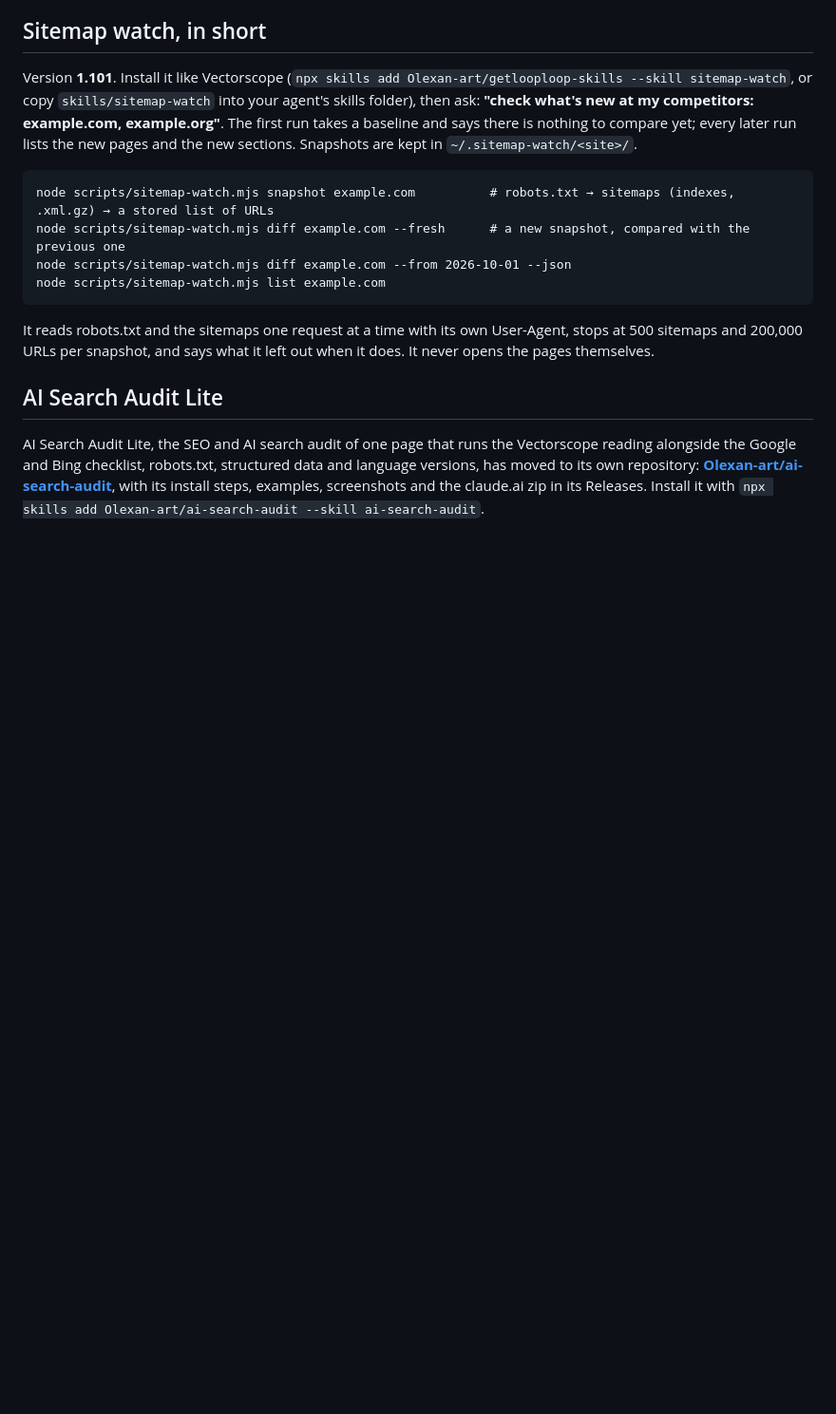
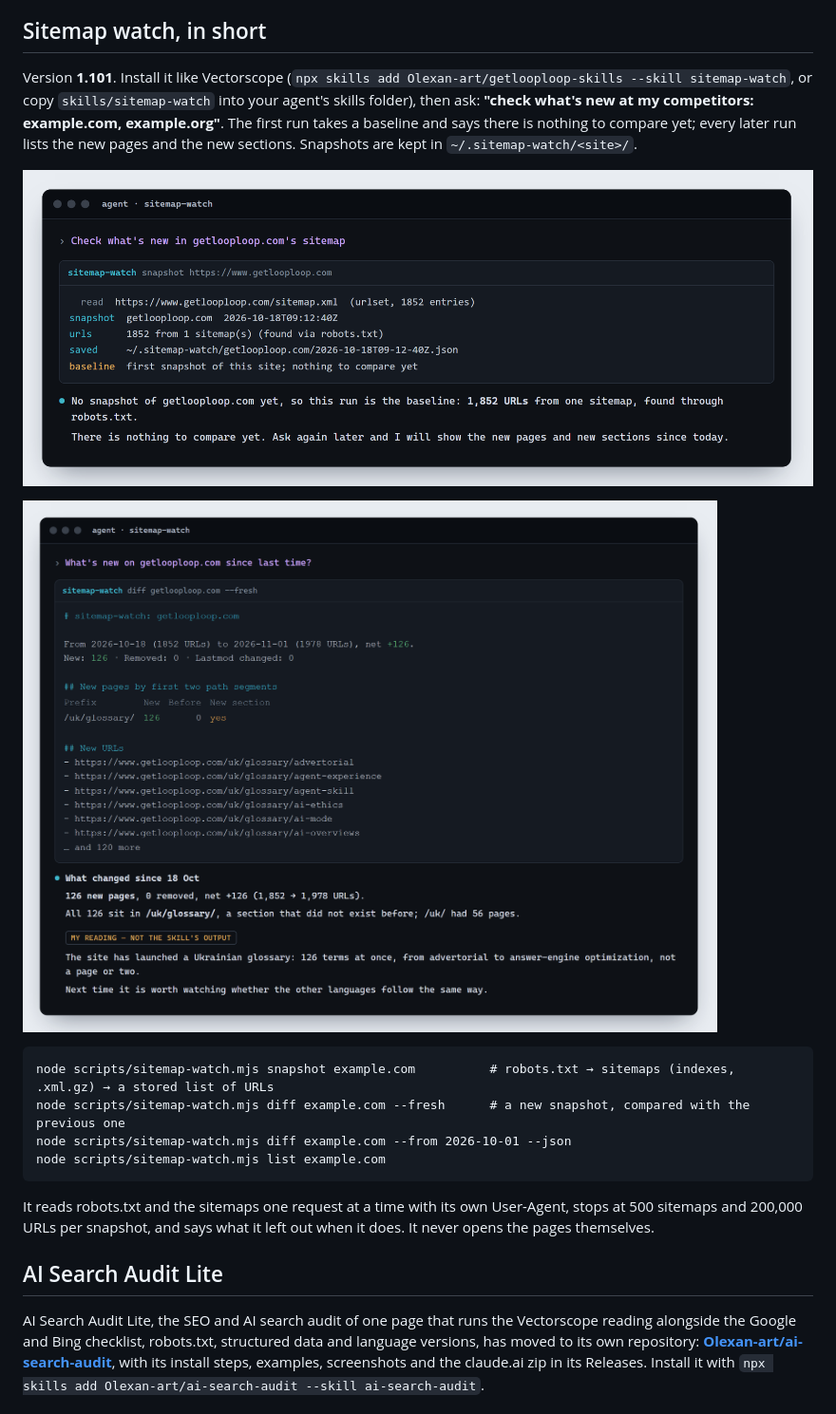
Before and after one commit to Olexan-art/getlooploop-skills, a Markdown page: README.md, the part around the change. Shown at 95% size. Drawn GitHub-style; pictures changed too: docs/sitemap-watch-baseline.png (added), docs/sitemap-watch-diff.png (added); blank space fills up the shorter version.

````diff
--- a/README.md
+++ b/README.md
@@ -211,6 +211,10 @@ The scripts make no model or embedding calls and send nothing anywhere except th
 
 Version **1.101**. Install it like Vectorscope (`npx skills add Olexan-art/getlooploop-skills --skill sitemap-watch`, or copy `skills/sitemap-watch` into your agent's skills folder), then ask: **"check what's new at my competitors: example.com, example.org"**. The first run takes a baseline and says there is nothing to compare yet; every later run lists the new pages and the new sections. Snapshots are kept in `~/.sitemap-watch/<site>/`.
 
+![First run: the skill takes a baseline of getlooploop.com's sitemap, 1,852 URLs, nothing to compare yet](docs/sitemap-watch-baseline.png)
+
+![Two weeks later: 126 new pages, all in a new section /uk/glossary/, then the agent's own reading, labelled as such](docs/sitemap-watch-diff.png)
+
 ```
 node scripts/sitemap-watch.mjs snapshot example.com          # robots.txt → sitemaps (indexes, .xml.gz) → a stored list of URLs
 node scripts/sitemap-watch.mjs diff example.com --fresh      # a new snapshot, compared with the previous one
````
Also changed, not shown: README.pl.md (+4 -0 lines), README.uk.md (+4 -0 lines), docs/sitemap-watch-baseline-uk.png (added), docs/sitemap-watch-diff-uk.png (added).
